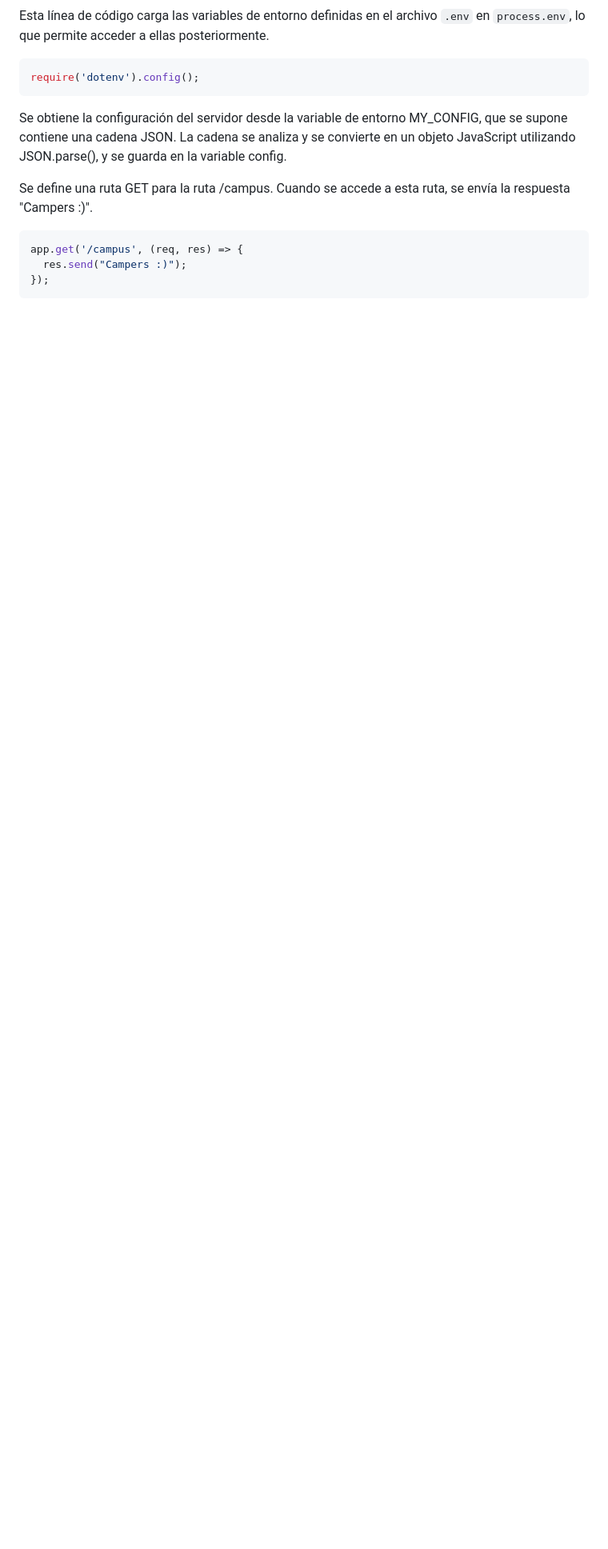
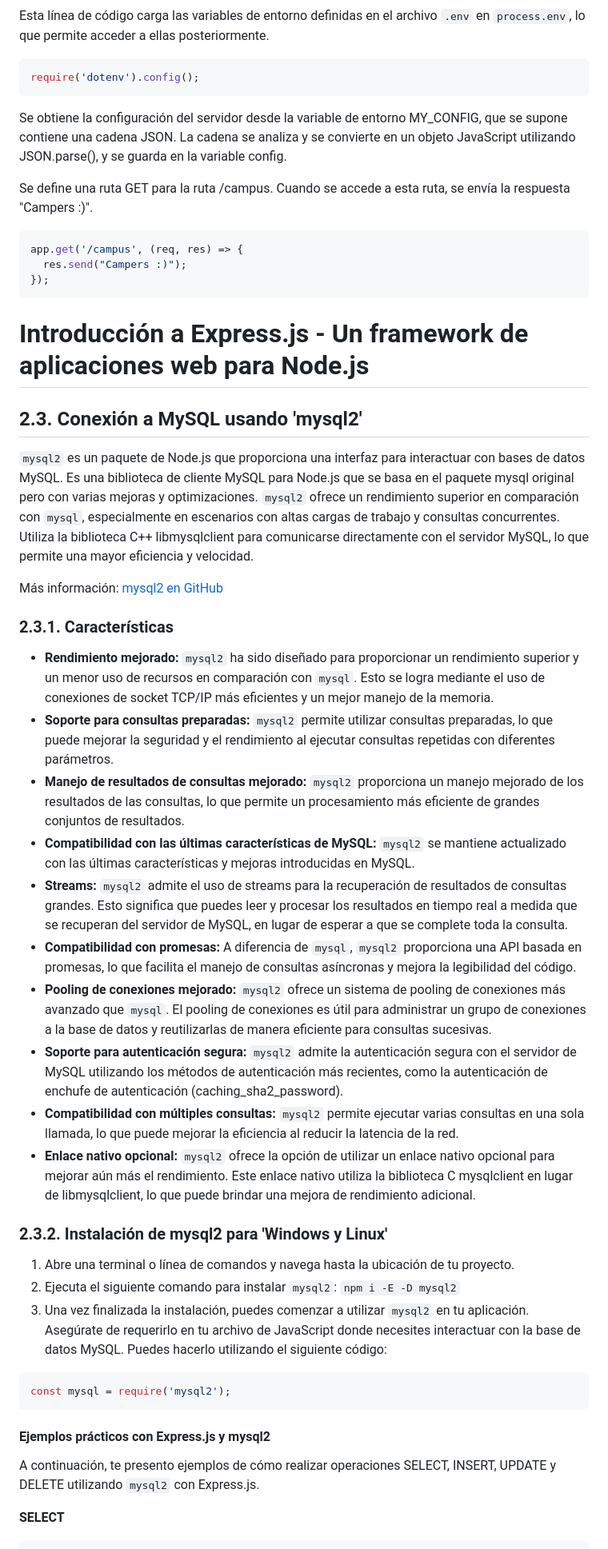
Before and after one commit to miusarname2/Nodejs_DOCS, a Markdown page: documentacion nodejs/documentacion.md, the part around the change printed below. Shown: that part at 80% size. Drawn GitHub-style; blank space fills up the shorter version.

Commit message:
docs: :memo: Se agrega y termina NODEJS intermedio

````diff
--- a/documentacion nodejs/documentacion.md
+++ b/documentacion nodejs/documentacion.md
@@ -404,3 +404,38 @@ app.get('/campus', (req, res) => {
   res.send("Campers :)");
 });
 ```
+
+# Introducción a Express.js - Un framework de aplicaciones web para Node.js
+
+## 2.3. Conexión a MySQL usando 'mysql2'
+`mysql2` es un paquete de Node.js que proporciona una interfaz para interactuar con bases de datos MySQL. Es una biblioteca de cliente MySQL para Node.js que se basa en el paquete mysql original pero con varias mejoras y optimizaciones. `mysql2` ofrece un rendimiento superior en comparación con `mysql`, especialmente en escenarios con altas cargas de trabajo y consultas concurrentes. Utiliza la biblioteca C++ libmysqlclient para comunicarse directamente con el servidor MySQL, lo que permite una mayor eficiencia y velocidad.
+
+Más información: [mysql2 en GitHub](https://github.com/sidorares/node-mysql2)
+
+### 2.3.1. Características
+- **Rendimiento mejorado:** `mysql2` ha sido diseñado para proporcionar un rendimiento superior y un menor uso de recursos en comparación con `mysql`. Esto se logra mediante el uso de conexiones de socket TCP/IP más eficientes y un mejor manejo de la memoria.
+- **Soporte para consultas preparadas:** `mysql2` permite utilizar consultas preparadas, lo que puede mejorar la seguridad y el rendimiento al ejecutar consultas repetidas con diferentes parámetros.
+- **Manejo de resultados de consultas mejorado:** `mysql2` proporciona un manejo mejorado de los resultados de las consultas, lo que permite un procesamiento más eficiente de grandes conjuntos de resultados.
+- **Compatibilidad con las últimas características de MySQL:** `mysql2` se mantiene actualizado con las últimas características y mejoras introducidas en MySQL.
+- **Streams:** `mysql2` admite el uso de streams para la recuperación de resultados de consultas grandes. Esto significa que puedes leer y procesar los resultados en tiempo real a medida que se recuperan del servidor de MySQL, en lugar de esperar a que se complete toda la consulta.
+- **Compatibilidad con promesas:** A diferencia de `mysql`, `mysql2` proporciona una API basada en promesas, lo que facilita el manejo de consultas asíncronas y mejora la legibilidad del código.
+- **Pooling de conexiones mejorado:** `mysql2` ofrece un sistema de pooling de conexiones más avanzado que `mysql`. El pooling de conexiones es útil para administrar un grupo de conexiones a la base de datos y reutilizarlas de manera eficiente para consultas sucesivas.
+- **Soporte para autenticación segura:** `mysql2` admite la autenticación segura con el servidor de MySQL utilizando los métodos de autenticación más recientes, como la autenticación de enchufe de autenticación (caching_sha2_password).
+- **Compatibilidad con múltiples consultas:** `mysql2` permite ejecutar varias consultas en una sola llamada, lo que puede mejorar la eficiencia al reducir la latencia de la red.
+- **Enlace nativo opcional:** `mysql2` ofrece la opción de utilizar un enlace nativo opcional para mejorar aún más el rendimiento. Este enlace nativo utiliza la biblioteca C mysqlclient en lugar de libmysqlclient, lo que puede brindar una mejora de rendimiento adicional.
+
+### 2.3.2. Instalación de mysql2 para 'Windows y Linux'
+1. Abre una terminal o línea de comandos y navega hasta la ubicación de tu proyecto.
+2. Ejecuta el siguiente comando para instalar `mysql2`: `npm i -E -D mysql2`
+3. Una vez finalizada la instalación, puedes comenzar a utilizar `mysql2` en tu aplicación. Asegúrate de requerirlo en tu archivo de JavaScript donde necesites interactuar con la base de datos MySQL. Puedes hacerlo utilizando el siguiente código:
+
+```javascript
+const mysql = require('mysql2');
+```
+
+#### Ejemplos prácticos con Express.js y mysql2
+
+A continuación, te presento ejemplos de cómo realizar operaciones SELECT, INSERT, UPDATE y DELETE utilizando `mysql2` con Express.js.
+
+**SELECT**
+
````
Also changed, not shown: other parts of documentacion nodejs/documentacion.md (+65 -0 lines).
